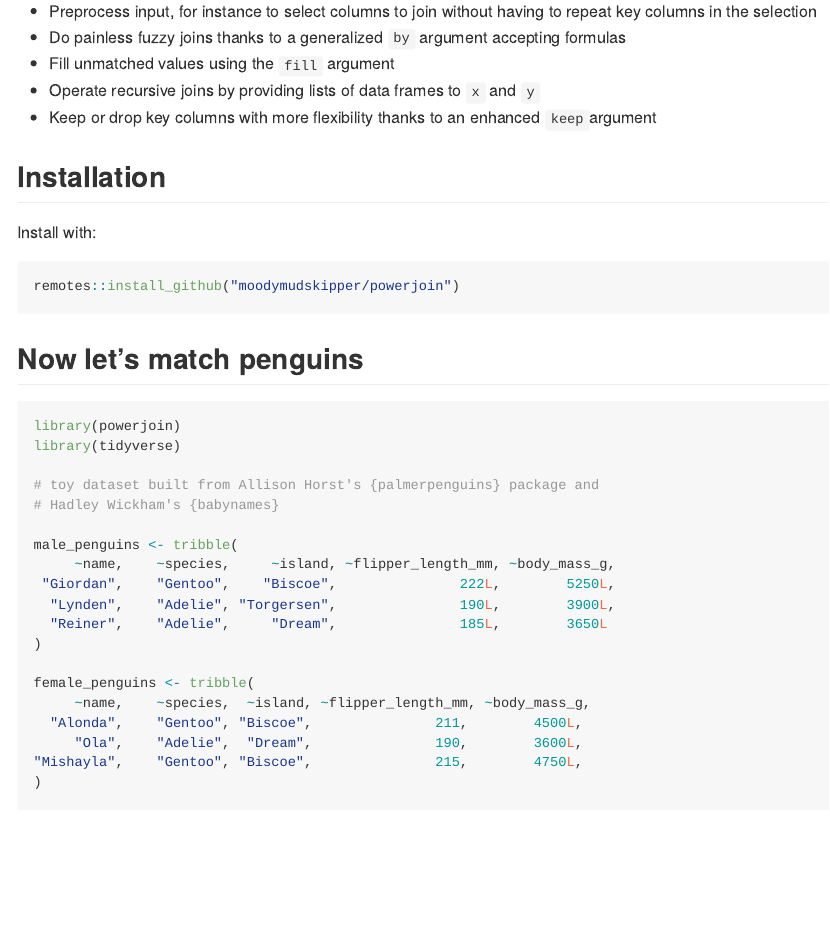
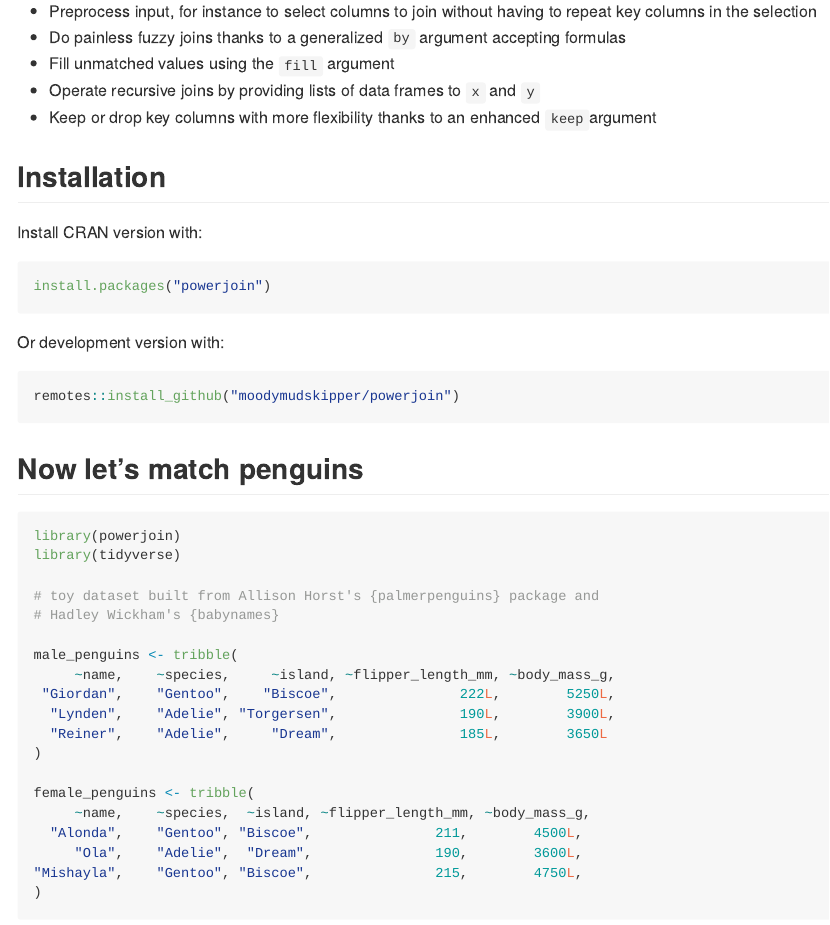
Before and after one commit to moodymudskipper/powerjoin, an R Markdown document (README.Rmd): the page in a window 1100 px wide, from 200 px down. The pictures show the output file README.md that the author committed with the source, drawn offline in the style of GitHub.

Commit message:
CRAN installation

````diff
--- a/README.Rmd
+++ b/README.Rmd
@@ -30,7 +30,13 @@ key columns in the selection
 
 ## Installation
 
-Install with:
+Install CRAN version with:
+``` r
+install.packages("powerjoin")
+```
+
+Or development version with:
+
 ``` r
 remotes::install_github("moodymudskipper/powerjoin")
 ```
````
Also changed, not shown: README.md, docs/pkgdown.yml, 2 other files.
